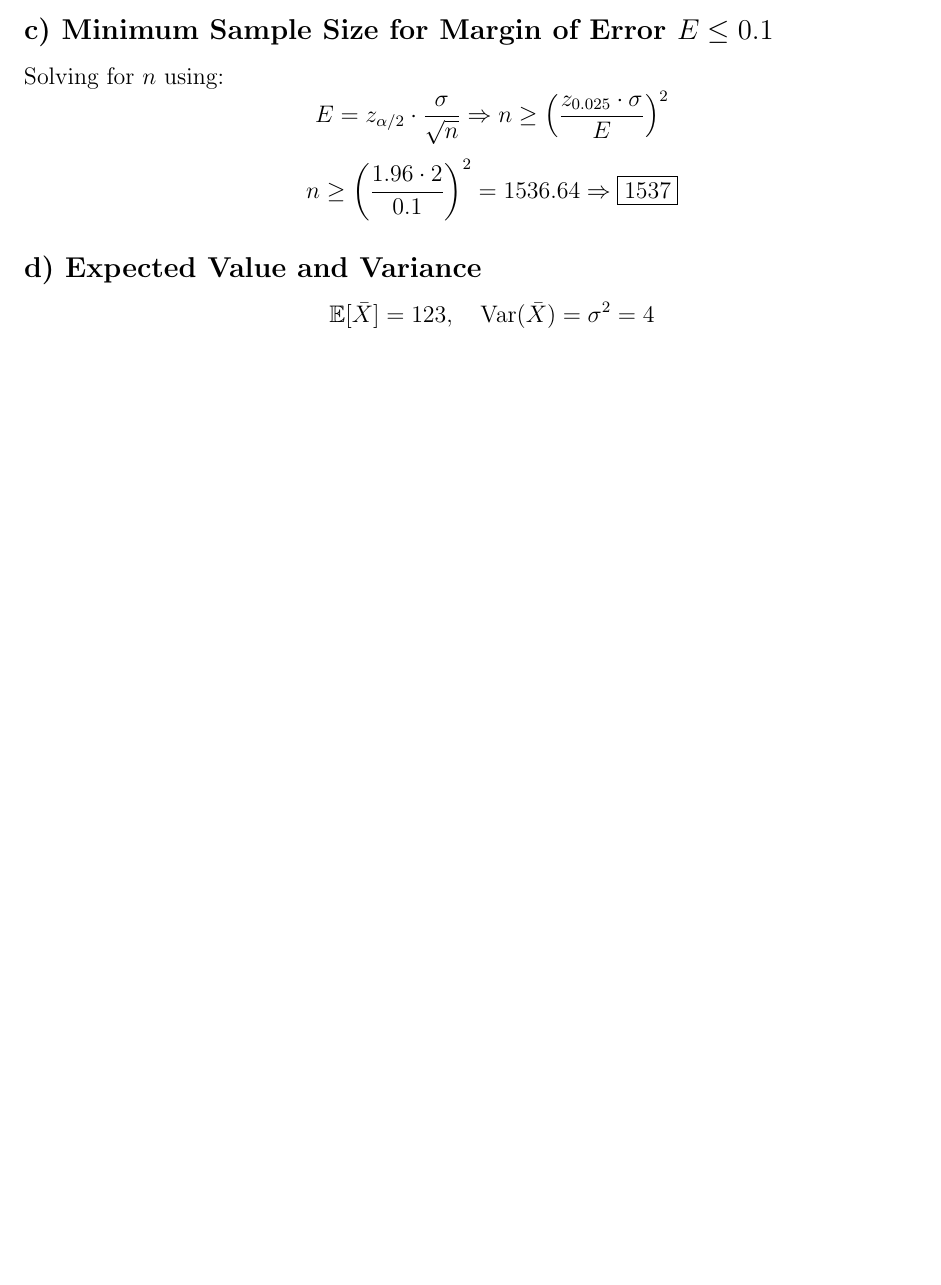
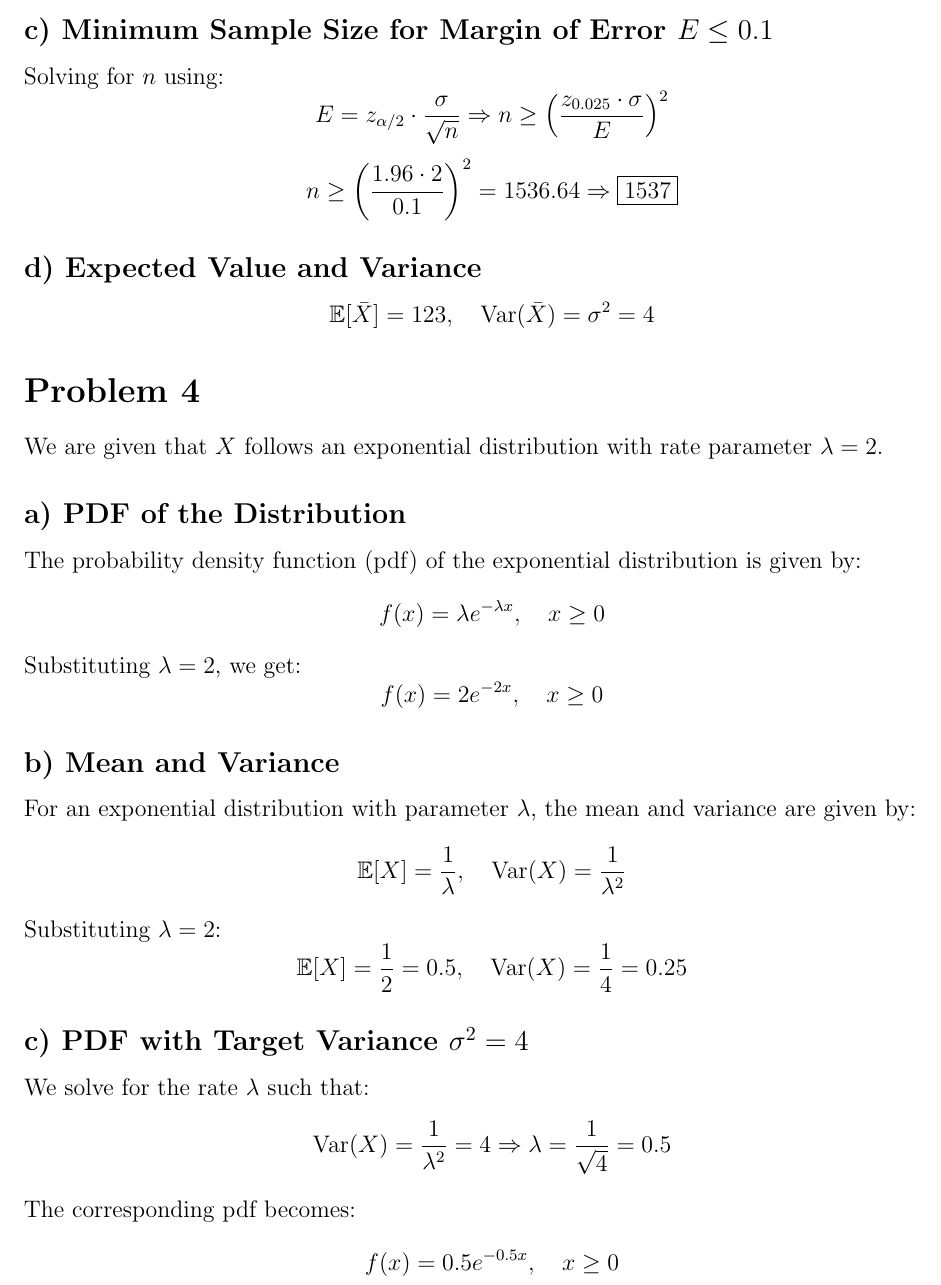
Before and after one commit to adelatorre2/assignment_5_ALDT, a LaTeX problem sheet (report/assignment_5_writeup.tex): part of page 3 of 3, cut so that both start at the same text, the shorter picture padded with empty space. Compiled offline with pdfLaTeX.

Commit message:
Part 4 work and latex write up solution.

```diff
--- a/report/assignment_5_writeup.tex
+++ b/report/assignment_5_writeup.tex
@@ -107,4 +107,42 @@ n \geq \left(\frac{1.96 \cdot 2}{0.1}\right)^2 = 1536.64 \Rightarrow \boxed{1537
 \mathbb{E}[\bar{X}] = 123, \quad \text{Var}(\bar{X}) = \sigma^2 = 4
 \]
 
+
+\section*{Problem 4}
+
+We are given that $X$ follows an exponential distribution with rate parameter $\lambda = 2$.
+
+\subsection*{a) PDF of the Distribution}
+
+The probability density function (pdf) of the exponential distribution is given by:
+\[
+f(x) = \lambda e^{-\lambda x}, \quad x \geq 0
+\]
+Substituting $\lambda = 2$, we get:
+\[
+f(x) = 2 e^{-2x}, \quad x \geq 0
+\]
+
+\subsection*{b) Mean and Variance}
+
+For an exponential distribution with parameter $\lambda$, the mean and variance are given by:
+\[
+\mathbb{E}[X] = \frac{1}{\lambda}, \quad \text{Var}(X) = \frac{1}{\lambda^2}
+\]
+Substituting $\lambda = 2$:
+\[
+\mathbb{E}[X] = \frac{1}{2} = 0.5, \quad \text{Var}(X) = \frac{1}{4} = 0.25
+\]
+
+\subsection*{c) PDF with Target Variance $\sigma^2 = 4$}
+
+We solve for the rate $\lambda$ such that:
+\[
+\text{Var}(X) = \frac{1}{\lambda^2} = 4 \Rightarrow \lambda = \frac{1}{\sqrt{4}} = 0.5
+\]
+The corresponding pdf becomes:
+\[
+f(x) = 0.5 e^{-0.5x}, \quad x \geq 0
+\]
+
 \end{document}
```
Also changed, not shown: 1 other file.
